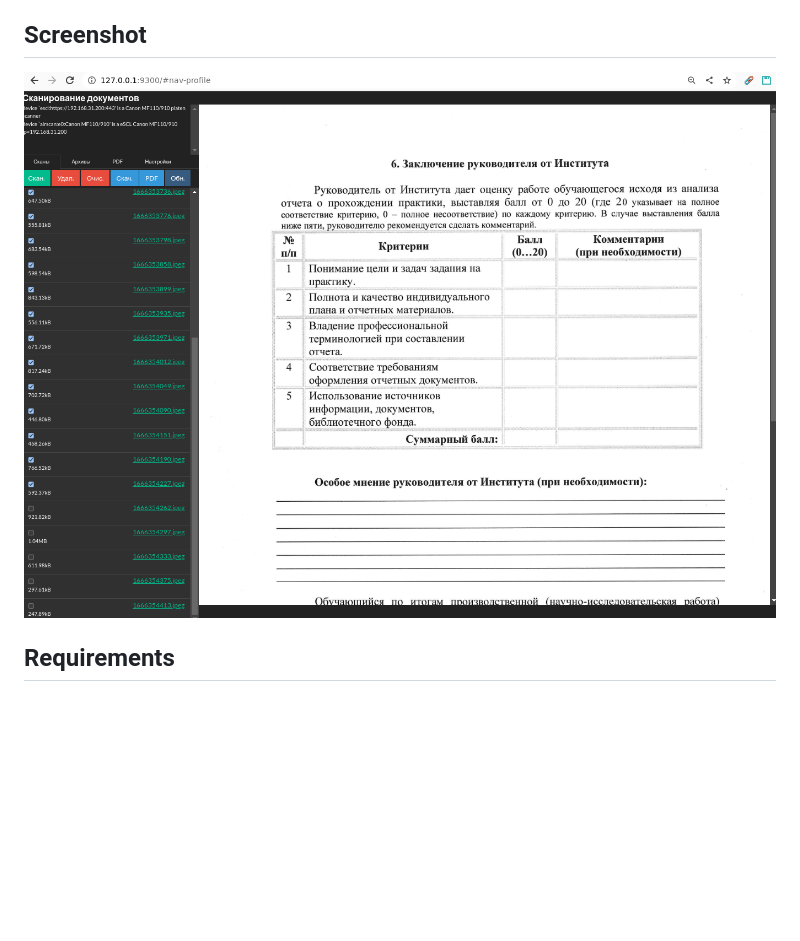
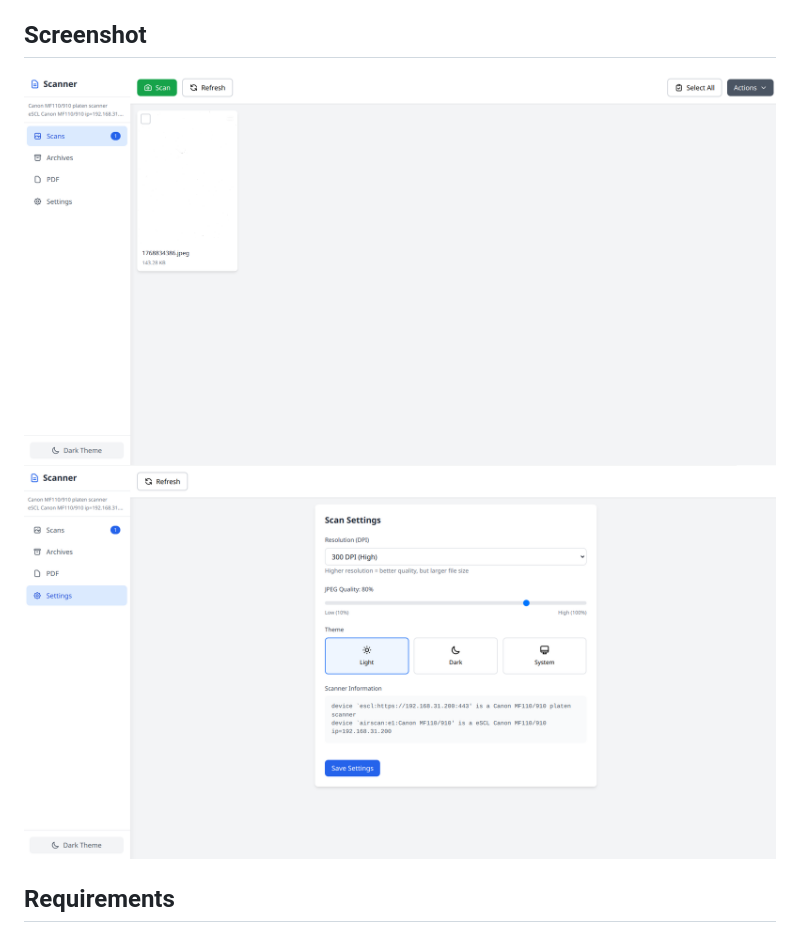
Before and after one commit to hightemp/wapp_scanimage_server, a Markdown page: README.md, the part around the change. Rendered like a GitHub page; pictures changed too: images/2026-01-19_18-12.png (added), images/2026-01-19_18-13.png (added); blank space fills up the shorter version.

Commit message:
feat(docs): update screenshots in README and add new images

```diff
--- a/README.md
+++ b/README.md
@@ -14,7 +14,8 @@ Web application for scanning and managing documents using SANE/scanimage.
 
 ## Screenshot
 
-![Screenshot](./images/screenshot_01.png)
+![](images/2026-01-19_18-12.png)
+![](images/2026-01-19_18-13.png)
 
 ## Requirements
 
```
